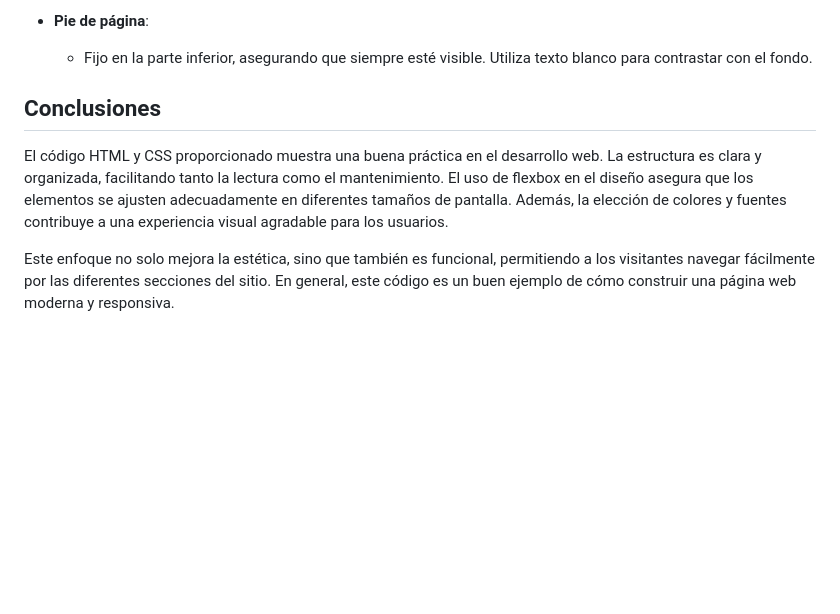
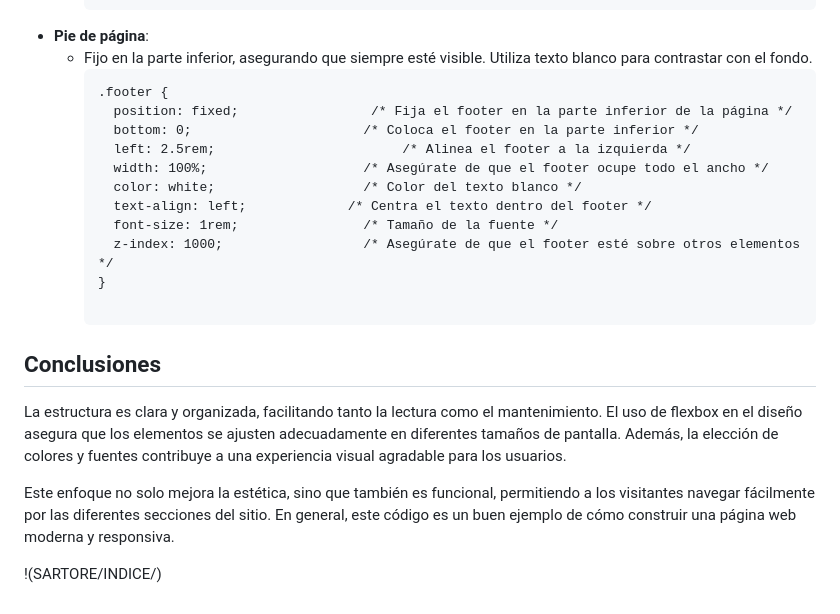
Before and after one commit to nicolle-lo-ve/SARTORE, a Markdown page: README.md, the part around one of its changes. Rendered like a GitHub page; blank space fills up the shorter version.

````diff
--- a/README.md
+++ b/README.md
@@ -68,9 +197,22 @@ El CSS proporciona un diseño visual atractivo y funcional. A continuación, se
 
 - **Pie de página**:
   - Fijo en la parte inferior, asegurando que siempre esté visible. Utiliza texto blanco para contrastar con el fondo.
+    ```
+    .footer {
+      position: fixed;                 /* Fija el footer en la parte inferior de la página */
+      bottom: 0;                      /* Coloca el footer en la parte inferior */
+      left: 2.5rem;                        /* Alinea el footer a la izquierda */
+      width: 100%;                    /* Asegúrate de que el footer ocupe todo el ancho */
+      color: white;                   /* Color del texto blanco */
+      text-align: left;             /* Centra el texto dentro del footer */
+      font-size: 1rem;                /* Tamaño de la fuente */
+      z-index: 1000;                  /* Asegúrate de que el footer esté sobre otros elementos */
+    }
 
 ## Conclusiones
 
-El código HTML y CSS proporcionado muestra una buena práctica en el desarrollo web. La estructura es clara y organizada, facilitando tanto la lectura como el mantenimiento. El uso de flexbox en el diseño asegura que los elementos se ajusten adecuadamente en diferentes tamaños de pantalla. Además, la elección de colores y fuentes contribuye a una experiencia visual agradable para los usuarios.
+La estructura es clara y organizada, facilitando tanto la lectura como el mantenimiento. El uso de flexbox en el diseño asegura que los elementos se ajusten adecuadamente en diferentes tamaños de pantalla. Además, la elección de colores y fuentes contribuye a una experiencia visual agradable para los usuarios.
 
 Este enfoque no solo mejora la estética, sino que también es funcional, permitiendo a los visitantes navegar fácilmente por las diferentes secciones del sitio. En general, este código es un buen ejemplo de cómo construir una página web moderna y responsiva.
+
+!(SARTORE/INDICE/)
````
Also changed, not shown: other parts of README.md (+132 -3 lines).
